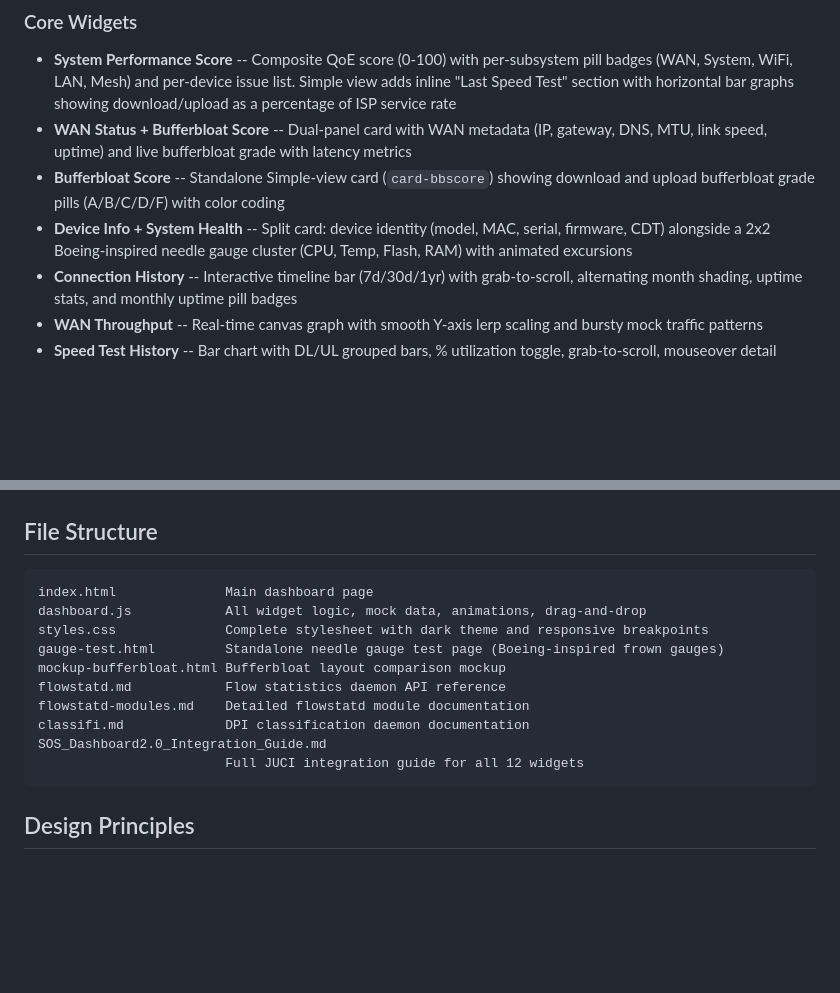
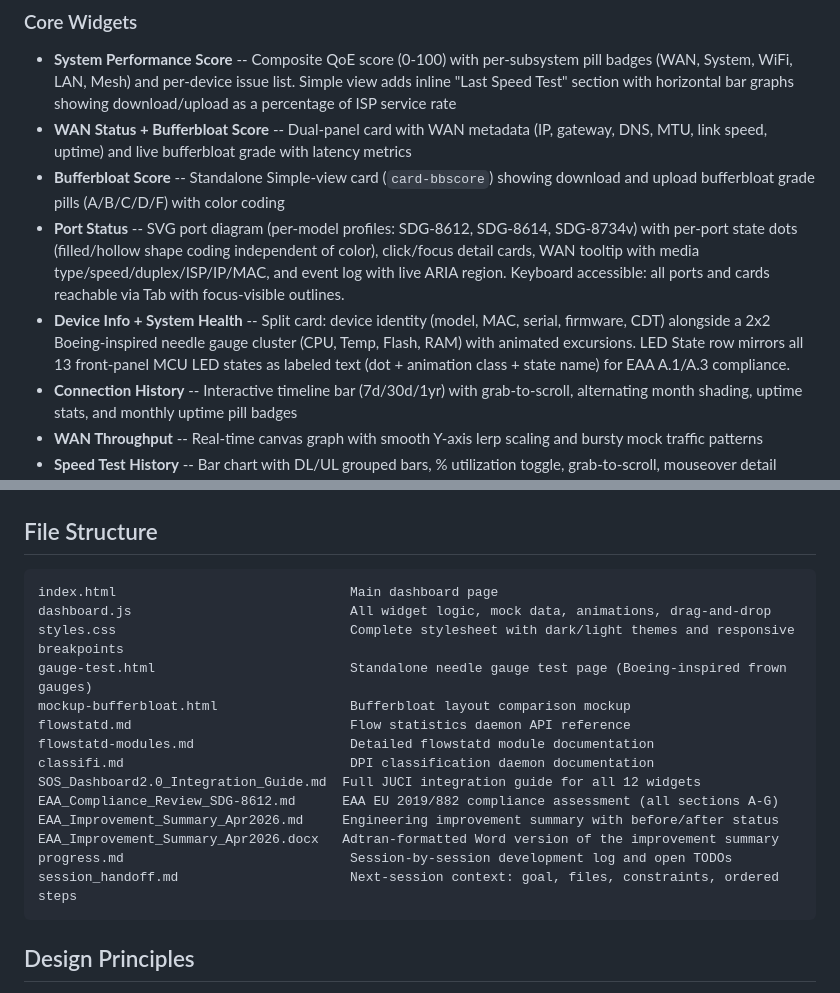
Before and after one commit to dlac101/JUCI-dashboard, a Markdown page: README.md, 2 parts joined by grey strips. GitHub-like rendering; blank space fills up the shorter version.

````diff
--- a/README.md
+++ b/README.md
@@ -12,7 +12,8 @@ This dashboard provides real-time visibility into router health, WAN connectivit
 - **System Performance Score** -- Composite QoE score (0-100) with per-subsystem pill badges (WAN, System, WiFi, LAN, Mesh) and per-device issue list. Simple view adds inline "Last Speed Test" section with horizontal bar graphs showing download/upload as a percentage of ISP service rate
 - **WAN Status + Bufferbloat Score** -- Dual-panel card with WAN metadata (IP, gateway, DNS, MTU, link speed, uptime) and live bufferbloat grade with latency metrics
 - **Bufferbloat Score** -- Standalone Simple-view card (`card-bbscore`) showing download and upload bufferbloat grade pills (A/B/C/D/F) with color coding
-- **Device Info + System Health** -- Split card: device identity (model, MAC, serial, firmware, CDT) alongside a 2x2 Boeing-inspired needle gauge cluster (CPU, Temp, Flash, RAM) with animated excursions
+- **Port Status** -- SVG port diagram (per-model profiles: SDG-8612, SDG-8614, SDG-8734v) with per-port state dots (filled/hollow shape coding independent of color), click/focus detail cards, WAN tooltip with media type/speed/duplex/ISP/IP/MAC, and event log with live ARIA region. Keyboard accessible: all ports and cards reachable via Tab with focus-visible outlines.
+- **Device Info + System Health** -- Split card: device identity (model, MAC, serial, firmware, CDT) alongside a 2x2 Boeing-inspired needle gauge cluster (CPU, Temp, Flash, RAM) with animated excursions. LED State row mirrors all 13 front-panel MCU LED states as labeled text (dot + animation class + state name) for EAA A.1/A.3 compliance.
 - **Connection History** -- Interactive timeline bar (7d/30d/1yr) with grab-to-scroll, alternating month shading, uptime stats, and monthly uptime pill badges
 - **WAN Throughput** -- Real-time canvas graph with smooth Y-axis lerp scaling and bursty mock traffic patterns
 - **Speed Test History** -- Bar chart with DL/UL grouped bars, % utilization toggle, grab-to-scroll, mouseover detail tooltips, and dotted service-rate reference lines (cyan for DL, green for UL)
@@ -112,16 +146,20 @@ npx serve -p 8080
 ## File Structure
 
 ```
-index.html              Main dashboard page
-dashboard.js            All widget logic, mock data, animations, drag-and-drop
-styles.css              Complete stylesheet with dark theme and responsive breakpoints
-gauge-test.html         Standalone needle gauge test page (Boeing-inspired frown gauges)
-mockup-bufferbloat.html Bufferbloat layout comparison mockup
-flowstatd.md            Flow statistics daemon API reference
-flowstatd-modules.md    Detailed flowstatd module documentation
-classifi.md             DPI classification daemon documentation
-SOS_Dashboard2.0_Integration_Guide.md
-                        Full JUCI integration guide for all 12 widgets
+index.html                              Main dashboard page
+dashboard.js                            All widget logic, mock data, animations, drag-and-drop
+styles.css                              Complete stylesheet with dark/light themes and responsive breakpoints
+gauge-test.html                         Standalone needle gauge test page (Boeing-inspired frown gauges)
+mockup-bufferbloat.html                 Bufferbloat layout comparison mockup
+flowstatd.md                            Flow statistics daemon API reference
+flowstatd-modules.md                    Detailed flowstatd module documentation
+classifi.md                             DPI classification daemon documentation
+SOS_Dashboard2.0_Integration_Guide.md  Full JUCI integration guide for all 12 widgets
+EAA_Compliance_Review_SDG-8612.md      EAA EU 2019/882 compliance assessment (all sections A-G)
+EAA_Improvement_Summary_Apr2026.md     Engineering improvement summary with before/after status
+EAA_Improvement_Summary_Apr2026.docx   Adtran-formatted Word version of the improvement summary
+progress.md                             Session-by-session development log and open TODOs
+session_handoff.md                      Next-session context: goal, files, constraints, ordered steps
 ```
 
 ## Design Principles
````
Also changed, not shown: other parts of README.md (+33 -0 lines).
